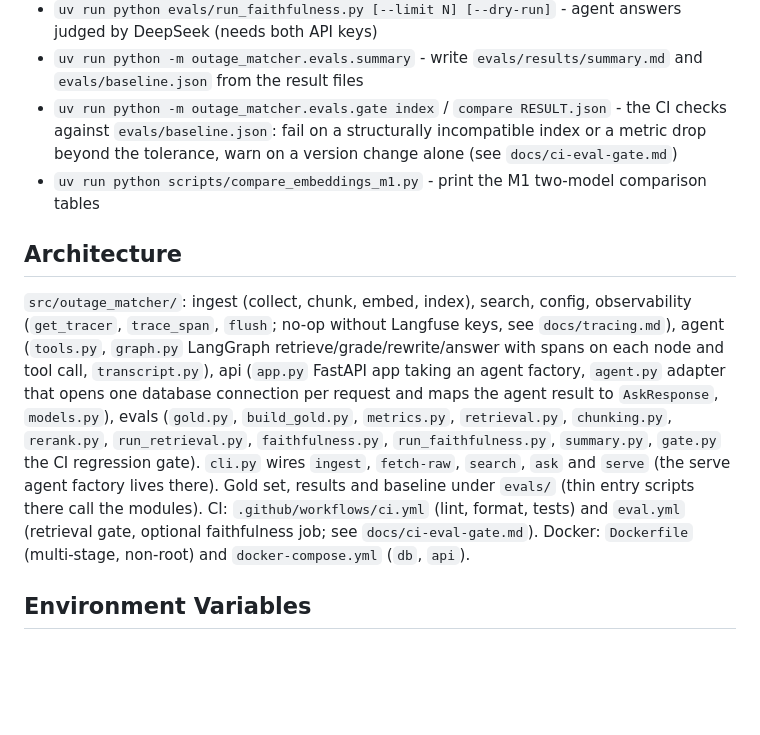
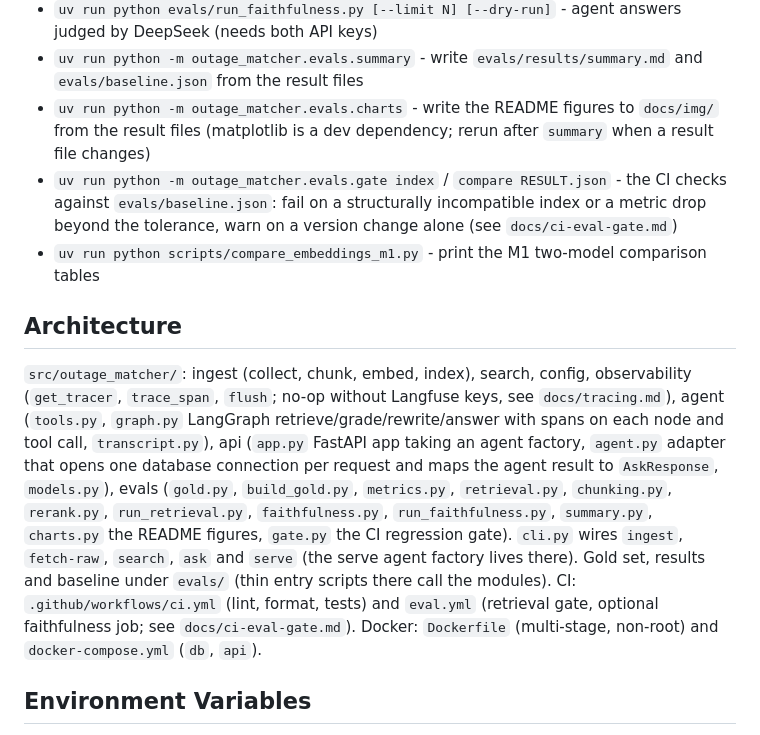
Before and after one commit to zfdupont/outage-matcher, a Markdown page: CLAUDE.md, the part around the change. GitHub-like rendering; blank space fills up the shorter version.

```diff
--- a/CLAUDE.md
+++ b/CLAUDE.md
@@ -25,11 +25,12 @@ RAG agent: given an incident description, retrieve similar public postmortems an
 - `uv run python -m outage_matcher.evals.run_retrieval --model bge [--chunking neighbor] [--reranker]` - recall@k and MRR to `evals/results/<run>.json`
 - `uv run python evals/run_faithfulness.py [--limit N] [--dry-run]` - agent answers judged by DeepSeek (needs both API keys)
 - `uv run python -m outage_matcher.evals.summary` - write `evals/results/summary.md` and `evals/baseline.json` from the result files
+- `uv run python -m outage_matcher.evals.charts` - write the README figures to `docs/img/` from the result files (matplotlib is a dev dependency; rerun after `summary` when a result file changes)
 - `uv run python -m outage_matcher.evals.gate index` / `compare RESULT.json` - the CI checks against `evals/baseline.json`: fail on a structurally incompatible index or a metric drop beyond the tolerance, warn on a version change alone (see `docs/ci-eval-gate.md`)
 - `uv run python scripts/compare_embeddings_m1.py` - print the M1 two-model comparison tables
 
 ## Architecture
-`src/outage_matcher/`: ingest (collect, chunk, embed, index), search, config, observability (`get_tracer`, `trace_span`, `flush`; no-op without Langfuse keys, see `docs/tracing.md`), agent (`tools.py`, `graph.py` LangGraph retrieve/grade/rewrite/answer with spans on each node and tool call, `transcript.py`), api (`app.py` FastAPI app taking an agent factory, `agent.py` adapter that opens one database connection per request and maps the agent result to `AskResponse`, `models.py`), evals (`gold.py`, `build_gold.py`, `metrics.py`, `retrieval.py`, `chunking.py`, `rerank.py`, `run_retrieval.py`, `faithfulness.py`, `run_faithfulness.py`, `summary.py`, `gate.py` the CI regression gate). `cli.py` wires `ingest`, `fetch-raw`, `search`, `ask` and `serve` (the serve agent factory lives there). Gold set, results and baseline under `evals/` (thin entry scripts there call the modules). CI: `.github/workflows/ci.yml` (lint, format, tests) and `eval.yml` (retrieval gate, optional faithfulness job; see `docs/ci-eval-gate.md`). Docker: `Dockerfile` (multi-stage, non-root) and `docker-compose.yml` (`db`, `api`).
+`src/outage_matcher/`: ingest (collect, chunk, embed, index), search, config, observability (`get_tracer`, `trace_span`, `flush`; no-op without Langfuse keys, see `docs/tracing.md`), agent (`tools.py`, `graph.py` LangGraph retrieve/grade/rewrite/answer with spans on each node and tool call, `transcript.py`), api (`app.py` FastAPI app taking an agent factory, `agent.py` adapter that opens one database connection per request and maps the agent result to `AskResponse`, `models.py`), evals (`gold.py`, `build_gold.py`, `metrics.py`, `retrieval.py`, `chunking.py`, `rerank.py`, `run_retrieval.py`, `faithfulness.py`, `run_faithfulness.py`, `summary.py`, `charts.py` the README figures, `gate.py` the CI regression gate). `cli.py` wires `ingest`, `fetch-raw`, `search`, `ask` and `serve` (the serve agent factory lives there). Gold set, results and baseline under `evals/` (thin entry scripts there call the modules). CI: `.github/workflows/ci.yml` (lint, format, tests) and `eval.yml` (retrieval gate, optional faithfulness job; see `docs/ci-eval-gate.md`). Docker: `Dockerfile` (multi-stage, non-root) and `docker-compose.yml` (`db`, `api`).
 
 ## Environment Variables
 ANTHROPIC_API_KEY, DEEPSEEK_API_KEY, DEEPSEEK_MODEL, VOYAGE_API_KEY, OPENAI_API_KEY, DATABASE_URL, POSTGRES_USER, POSTGRES_PASSWORD, POSTGRES_DB, POSTGRES_PORT, API_PORT, LANGFUSE_PUBLIC_KEY, LANGFUSE_SECRET_KEY, LANGFUSE_HOST, AGENT_MODEL, AGENT_MAX_RETRIES, AGENT_REQUEST_TIMEOUT, AGENT_API_MAX_RETRIES (optional agent overrides; compose forwards them to the `api` service)
```
Also changed, not shown: README.md (+15 -0 lines), docs/img/faithfulness-before-after.png (added), docs/img/rank-change-rerank.png (added), docs/img/retrieval-metrics.png (added).
